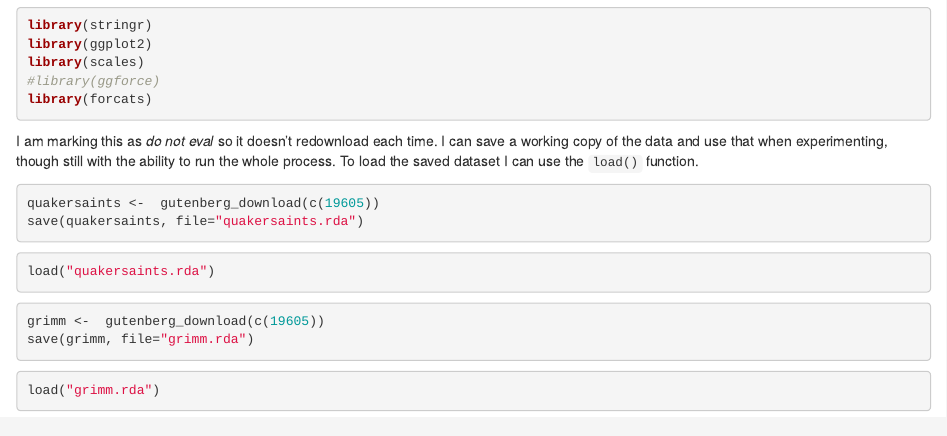
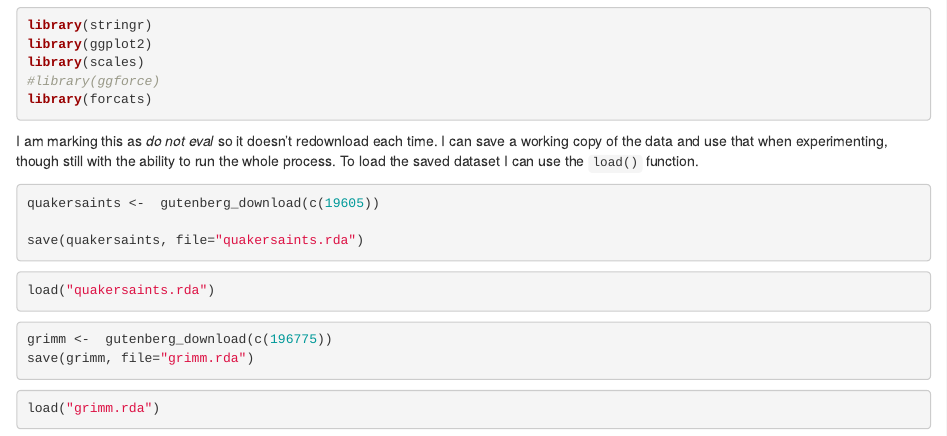
Before and after one commit to soc348-s2025/cleaning-part-1-elinw, an R Markdown document (step1.rmd): the page in a window 1100 px wide, from 410 px down. Rendered offline with R 4.5, knitr and Pandoc, with nearby package versions.

Commit message:
Minor change to demonstrate changing.

````diff
--- a/step1.rmd
+++ b/step1.rmd
@@ -31,7 +32,7 @@ load("quakersaints.rda")
 
 ```{r eval = FALSE}
 
-grimm <-  gutenberg_download(c(19605))
+grimm <-  gutenberg_download(c(196775))
 save(grimm, file="grimm.rda")
 ```
 ```{r eval=FALSE}
````
Also changed, not shown: step1.rmd (1 more changed lines).
